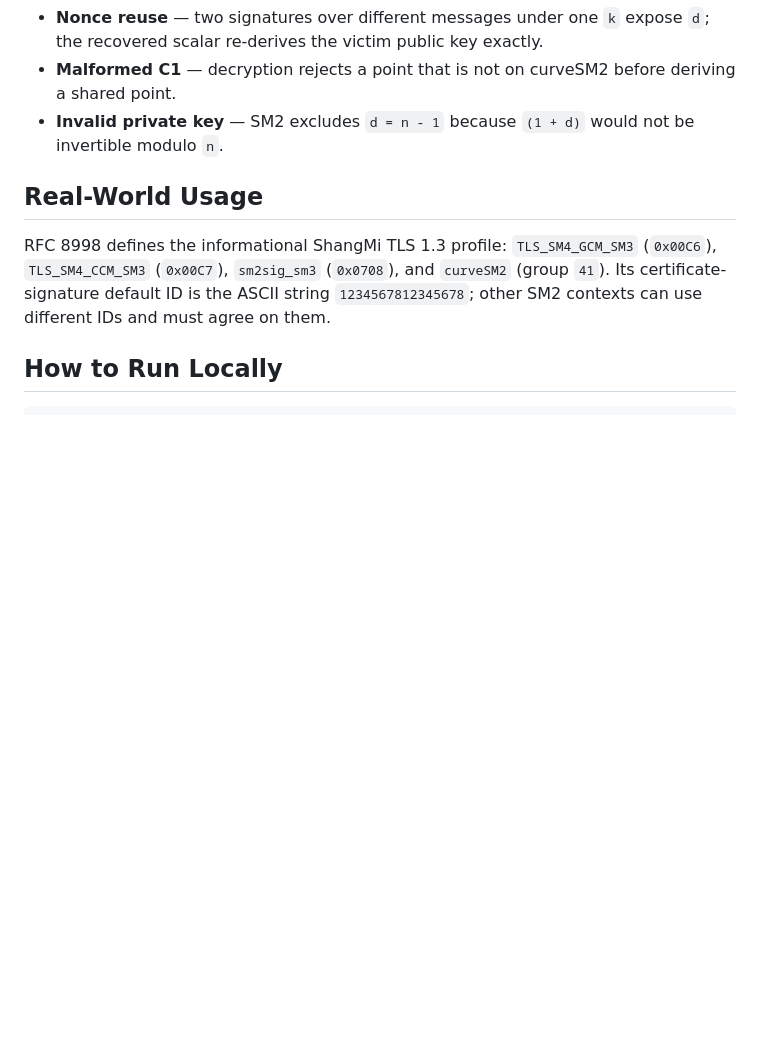
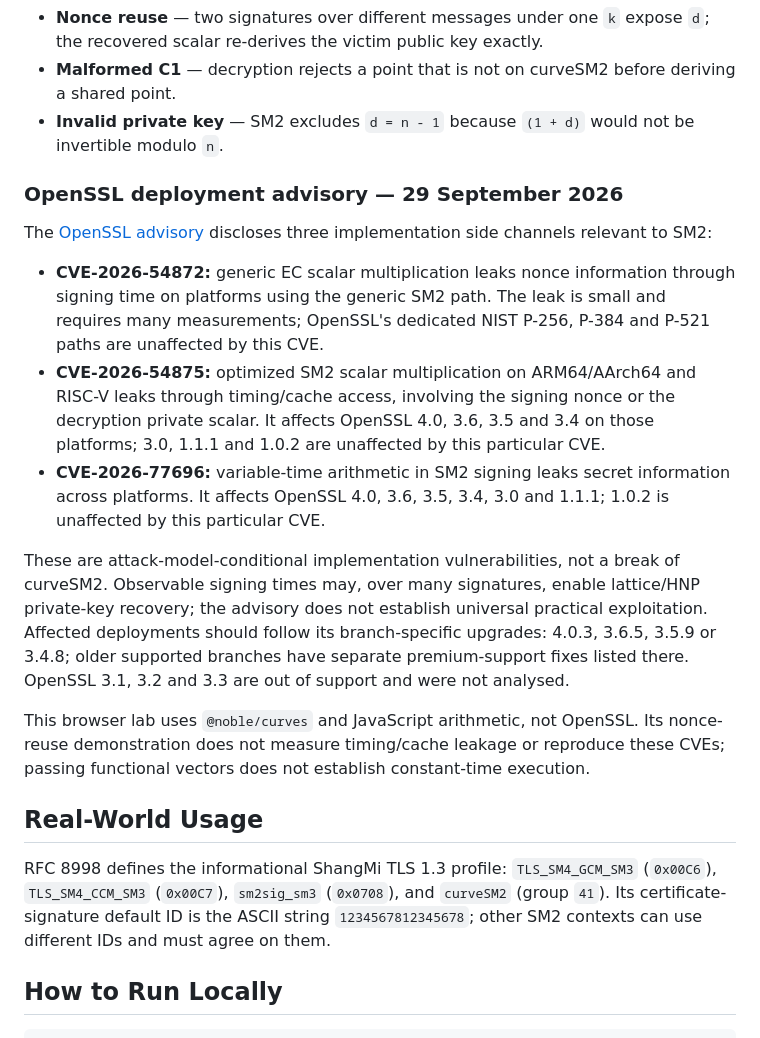
Before and after one commit to systemslibrarian/crypto-lab-sm2-forge, a Markdown page: README.md, the part around the change. GitHub-like rendering; blank space fills up the shorter version.

Commit message:
Document September 2026 OpenSSL SM2 side-channel advisory

```diff
--- a/README.md
+++ b/README.md
@@ -46,6 +46,18 @@ Run the published vectors, change the signing identity, cross the two ciphertext
 - **Malformed C1** — decryption rejects a point that is not on curveSM2 before deriving a shared point.
 - **Invalid private key** — SM2 excludes `d = n - 1` because `(1 + d)` would not be invertible modulo `n`.
 
+### OpenSSL deployment advisory — 29 September 2026
+
+The [OpenSSL advisory](https://openssl-library.org/news/secadv/20260929.txt) discloses three implementation side channels relevant to SM2:
+
+- **CVE-2026-54872:** generic EC scalar multiplication leaks nonce information through signing time on platforms using the generic SM2 path. The leak is small and requires many measurements; OpenSSL's dedicated NIST P-256, P-384 and P-521 paths are unaffected by this CVE.
+- **CVE-2026-54875:** optimized SM2 scalar multiplication on ARM64/AArch64 and RISC-V leaks through timing/cache access, involving the signing nonce or the decryption private scalar. It affects OpenSSL 4.0, 3.6, 3.5 and 3.4 on those platforms; 3.0, 1.1.1 and 1.0.2 are unaffected by this particular CVE.
+- **CVE-2026-77696:** variable-time arithmetic in SM2 signing leaks secret information across platforms. It affects OpenSSL 4.0, 3.6, 3.5, 3.4, 3.0 and 1.1.1; 1.0.2 is unaffected by this particular CVE.
+
+These are attack-model-conditional implementation vulnerabilities, not a break of curveSM2. Observable signing times may, over many signatures, enable lattice/HNP private-key recovery; the advisory does not establish universal practical exploitation. Affected deployments should follow its branch-specific upgrades: 4.0.3, 3.6.5, 3.5.9 or 3.4.8; older supported branches have separate premium-support fixes listed there. OpenSSL 3.1, 3.2 and 3.3 are out of support and were not analysed.
+
+This browser lab uses `@noble/curves` and JavaScript arithmetic, not OpenSSL. Its nonce-reuse demonstration does not measure timing/cache leakage or reproduce these CVEs; passing functional vectors does not establish constant-time execution.
+
 ## Real-World Usage
 
 RFC 8998 defines the informational ShangMi TLS 1.3 profile: `TLS_SM4_GCM_SM3` (`0x00C6`), `TLS_SM4_CCM_SM3` (`0x00C7`), `sm2sig_sm3` (`0x0708`), and `curveSM2` (group `41`). Its certificate-signature default ID is the ASCII string `1234567812345678`; other SM2 contexts can use different IDs and must agree on them.
```
